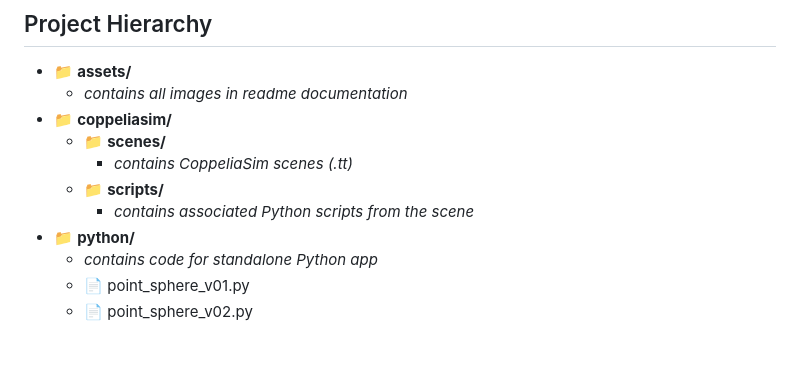
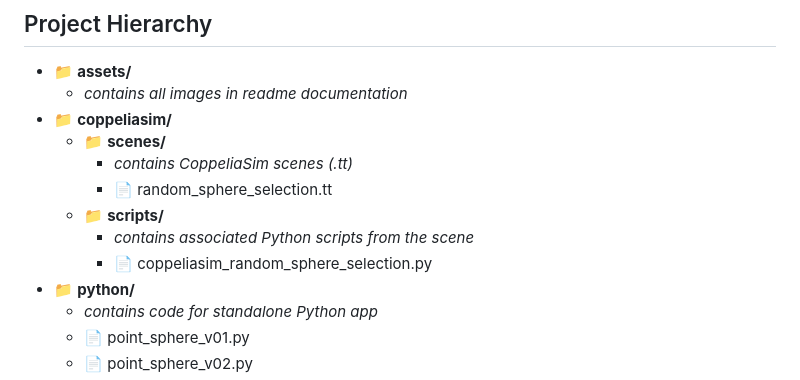
Before and after one commit to scalemailted/Spatial-Sampling-Strategies, a Markdown page: readme.md, the part around the change. Rendered like a GitHub page; blank space fills up the shorter version.

```diff
--- a/readme.md
+++ b/readme.md
@@ -99,8 +99,10 @@ By uniformly sampling each angle, every possible orientation on the surface of t
 - 📁 **coppeliasim/**
     + 📁 **scenes/**
         - *contains CoppeliaSim scenes (.tt)*
+        - 📄 random_sphere_selection.tt
     + 📁 **scripts/**
         - *contains associated Python scripts from the scene*
+        - 📄 coppeliasim_random_sphere_selection.py
 - 📁 **python/**
     + *contains code for standalone Python app*
     + 📄 point_sphere_v01.py
```
